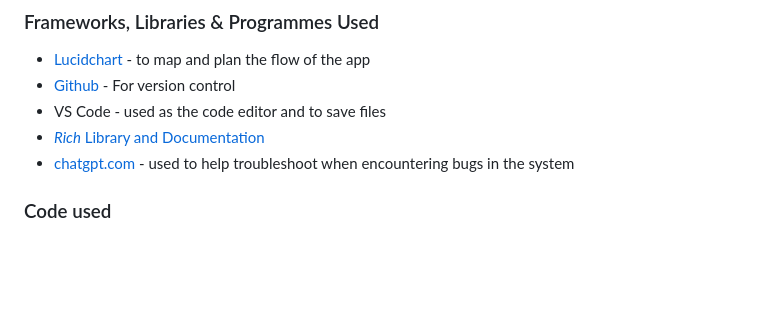
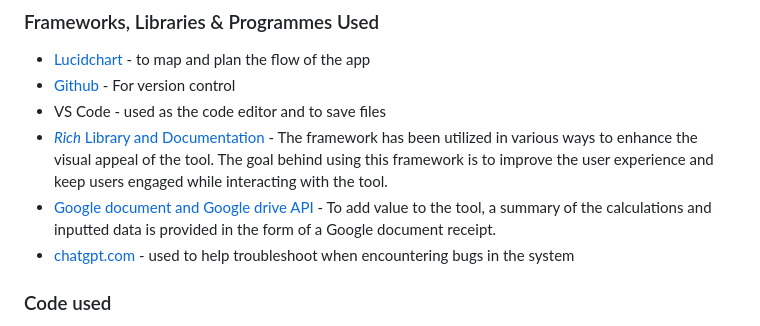
Before and after one commit to Chandni-L5/Travel-Budget-Tool, a Markdown page: README.md, the part around the change. GitHub-like rendering; blank space fills up the shorter version.

Commit message:
Enhance README to clarify the use of Rich Library for user experience and Google API for summary generation

```diff
--- a/README.md
+++ b/README.md
@@ -102,7 +102,8 @@ In future implementations I would consider adding or amending the following:
 * [Lucidchart](https://www.lucidchart.com/pages) - to map and plan the flow of the app
 * [Github](https://github.com/) - For version control
 * VS Code - used as the code editor and to save files
-* [*Rich* Library and Documentation](https://rich.readthedocs.io/en/stable/index.html)
+* [*Rich* Library and Documentation](https://rich.readthedocs.io/en/stable/index.html) - The framework has been utilized in various ways to enhance the visual appeal of the tool. The goal behind using this framework is to improve the user experience and keep users engaged while interacting with the tool.
+* [Google document and Google drive API](https://developers.google.com/workspace/docs/api/reference/rest) - To add value to the tool, a summary of the calculations and inputted data is provided in the form of a Google document receipt.
 * [chatgpt.com](https://chatgpt.com/) - used to help troubleshoot when encountering bugs in the system
 
 ### Code used
```
